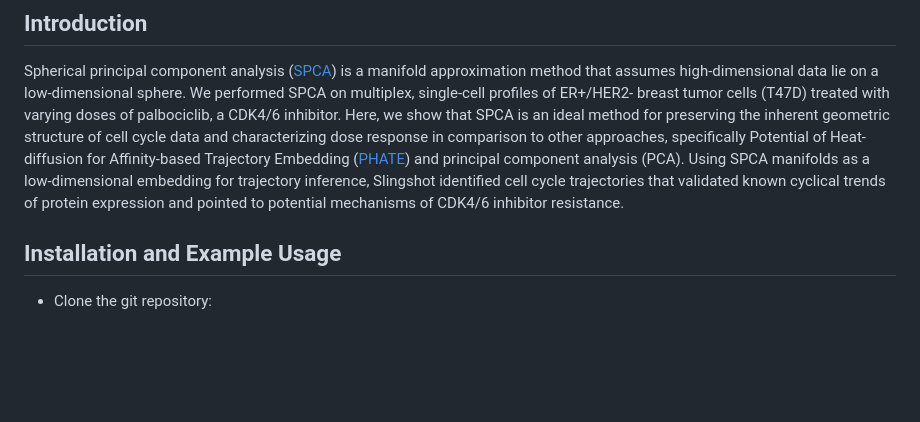
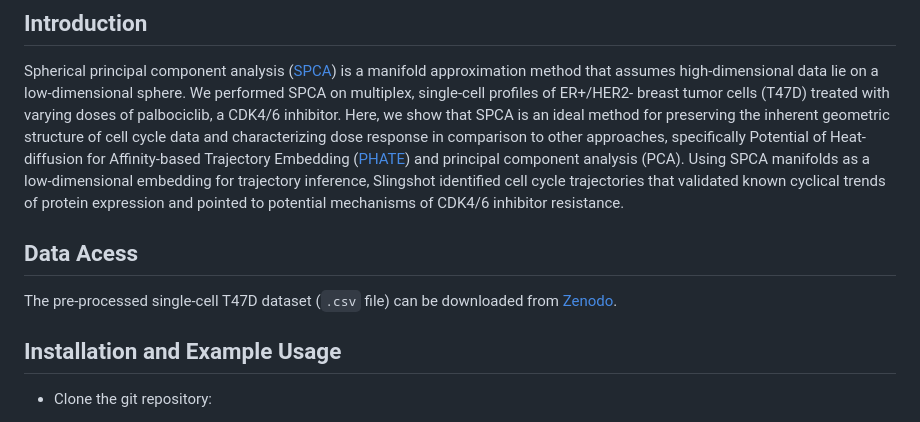
Before and after one commit to purvislab/SingleCell_HyperSphere, a Markdown page: README.md, the part around the change. Drawn GitHub-style; blank space fills up the shorter version.

Commit message:
Add zenodo link to dataset

````diff
--- a/README.md
+++ b/README.md
@@ -5,6 +5,9 @@
 
 ## Introduction
 Spherical principal component analysis ([SPCA](https://doi.org/10.1111/rssb.12508)) is a manifold approximation method that assumes high-dimensional data lie on a low-dimensional sphere. We performed SPCA on multiplex, single-cell profiles of ER+/HER2- breast tumor cells (T47D) treated with varying doses of palbociclib, a CDK4/6 inhibitor. Here, we show that SPCA is an ideal method for preserving the inherent geometric structure of cell cycle data and characterizing dose response in comparison to other approaches, specifically Potential of Heat-diffusion for Affinity-based Trajectory Embedding ([PHATE](https://doi.org/10.1038/s41587-019-0336-3)) and principal component analysis (PCA). Using SPCA manifolds as a low-dimensional embedding for trajectory inference, Slingshot identified cell cycle trajectories that validated known cyclical trends of protein expression and pointed to potential mechanisms of CDK4/6 inhibitor resistance.
+
+## Data Acess
+The pre-processed single-cell T47D dataset (```.csv``` file) can be downloaded from [Zenodo](https://zenodo.org/records/13621367).
 
 ## Installation and Example Usage
 - Clone the git repository:
````
